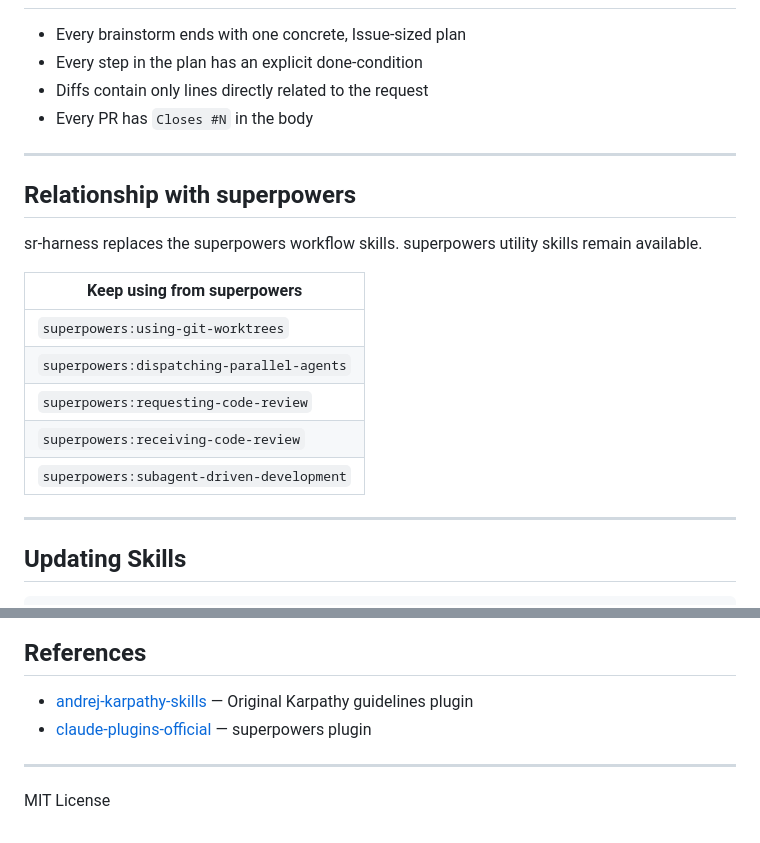
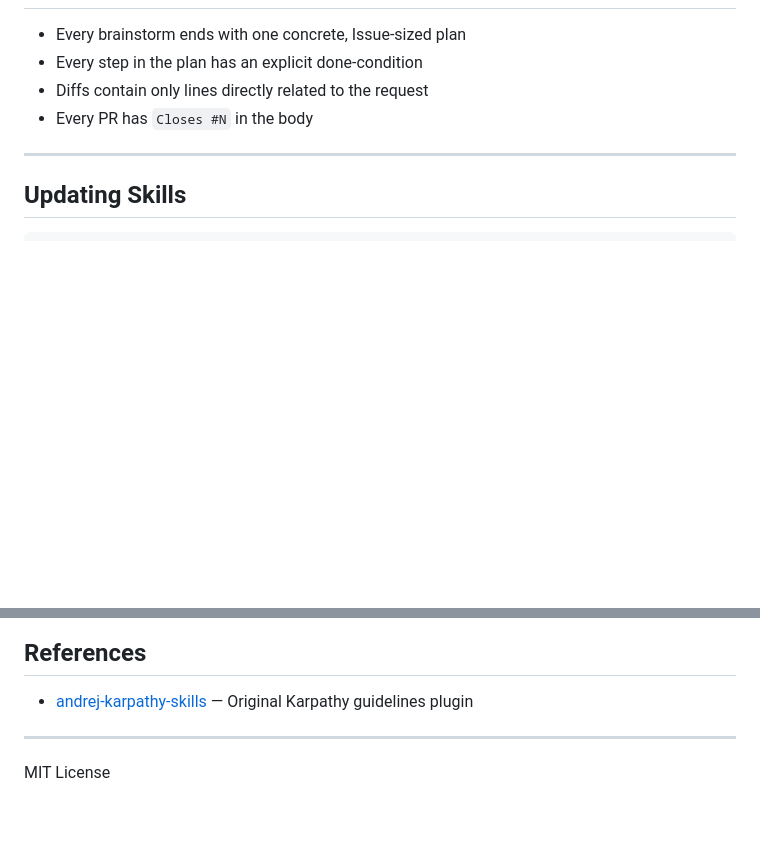
Before and after one commit to SeokRae/sr-harness, a Markdown page: README.md, 2 parts joined by grey strips. GitHub-like rendering; blank space fills up the shorter version.

Commit message:
docs: superpowers 관계 섹션 및 References 항목 제거

````diff
--- a/README.md
+++ b/README.md
@@ -152,20 +152,6 @@ One rule: `Closes #N` in the **PR body** closes the Issue. `(#N)` in commit mess
 
 ---
 
-## Relationship with superpowers
-
-sr-harness replaces the superpowers workflow skills. superpowers utility skills remain available.
-
-| Keep using from superpowers |
-|-----------------------------|
-| `superpowers:using-git-worktrees` |
-| `superpowers:dispatching-parallel-agents` |
-| `superpowers:requesting-code-review` |
-| `superpowers:receiving-code-review` |
-| `superpowers:subagent-driven-development` |
-
----
-
 ## Updating Skills
 
 ```bash
@@ -190,7 +176,6 @@ Workflow patterns, Karpathy checkpoint improvements, and issue-driven rule refin
 ## References
 
 - [andrej-karpathy-skills](https://github.com/forrestchang/andrej-karpathy-skills) — Original Karpathy guidelines plugin
-- [claude-plugins-official](https://github.com/anthropics/claude-plugins-official) — superpowers plugin
 
 ---
 
````
Also changed, not shown: README.ko.md (+0 -1 lines).
